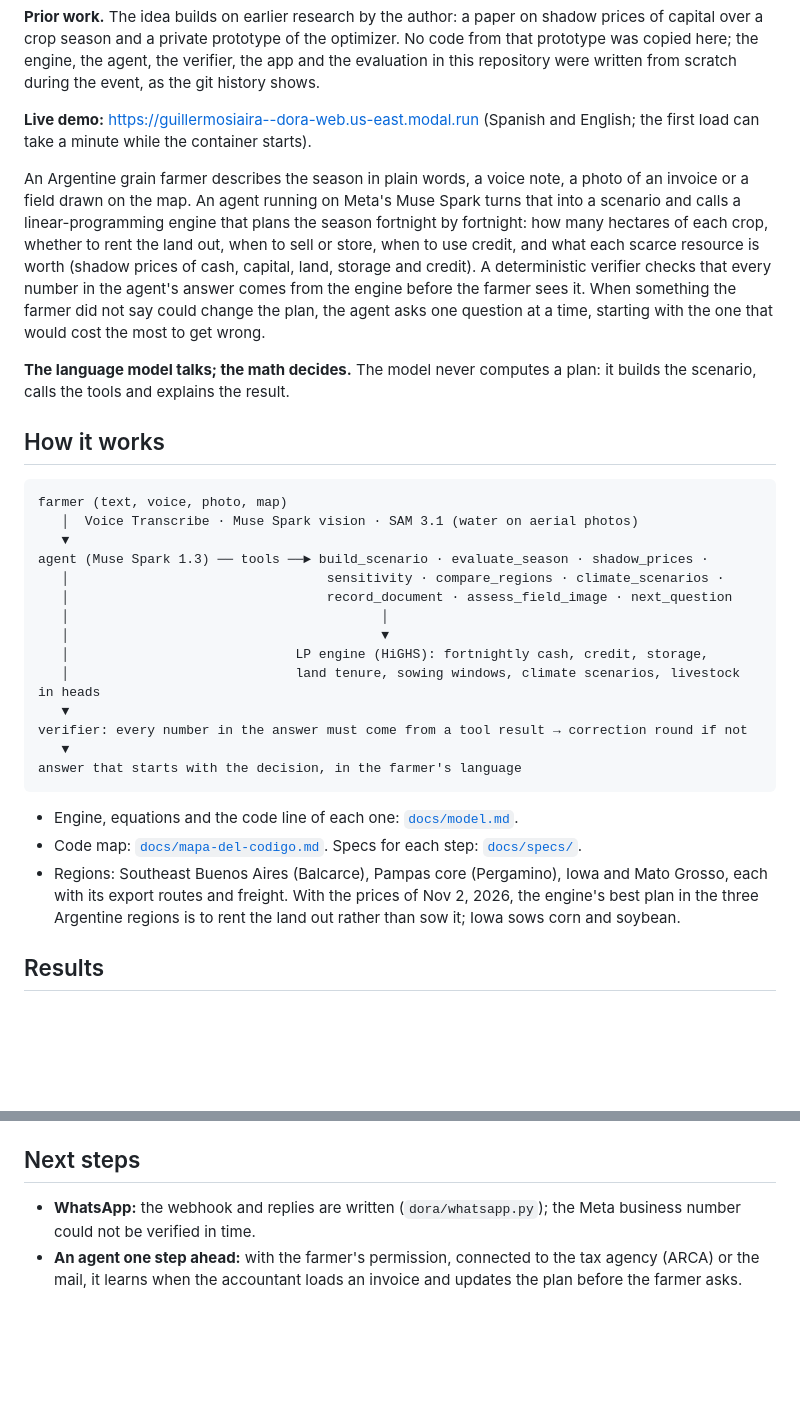
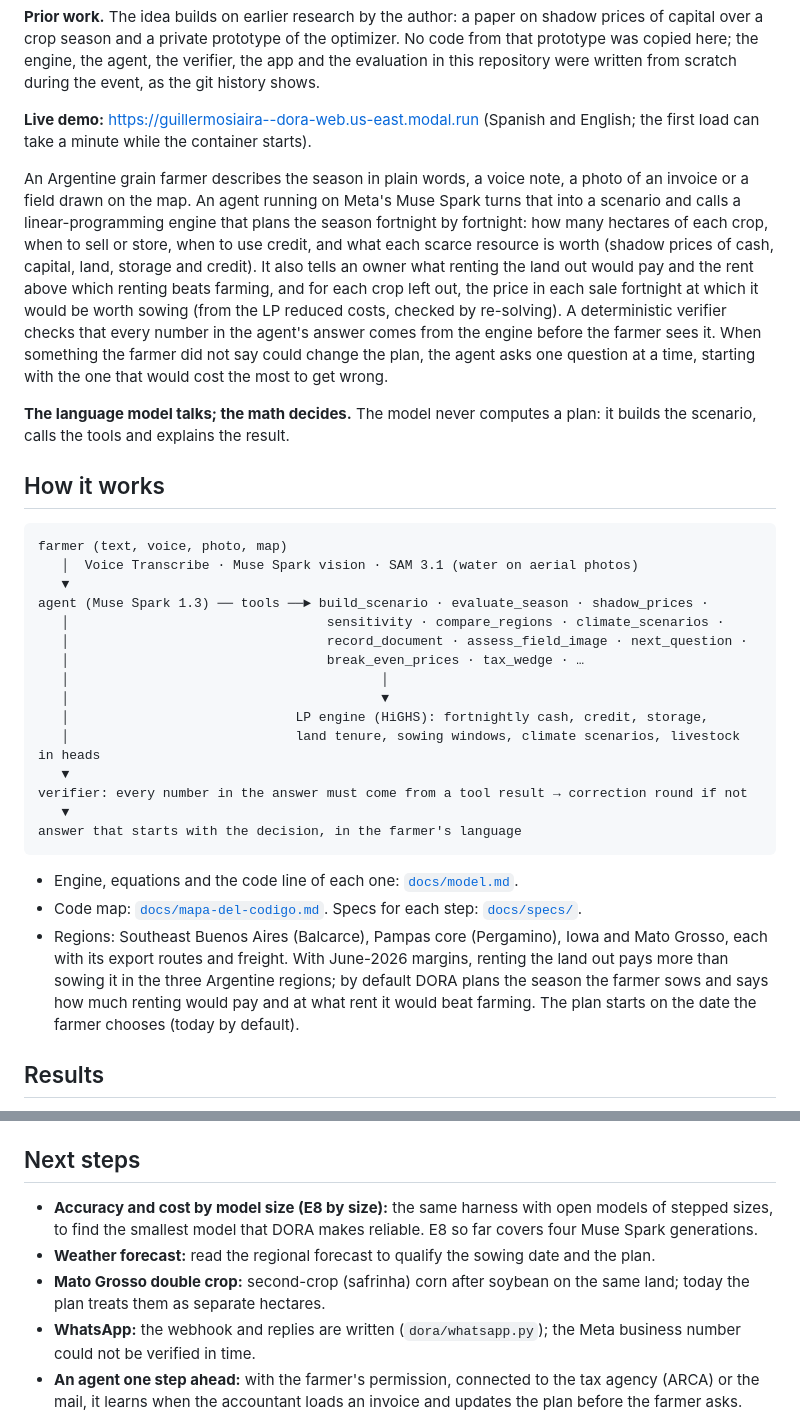
Before and after one commit to GuillermoSiaira/dora-farm-agent, a Markdown page: README.md, 2 parts joined by grey strips. Rendered like a GitHub page; blank space fills up the shorter version.

Commit message:
README and submission text: E8, rent comparison, break-even prices, start date, next steps, what support would enable
Co-Authored-By: Claude Opus 5.5 <noreply@anthropic.com>

```diff
--- a/README.md
+++ b/README.md
@@ -15,7 +15,7 @@ Built during the Meta Global AI Developer Hackathon (build period: Oct 27 – No
 
 **Live demo:** https://guillermosiaira--dora-web.us-east.modal.run (Spanish and English; the first load can take a minute while the container starts).
 
-An Argentine grain farmer describes the season in plain words, a voice note, a photo of an invoice or a field drawn on the map. An agent running on Meta's Muse Spark turns that into a scenario and calls a linear-programming engine that plans the season fortnight by fortnight: how many hectares of each crop, whether to rent the land out, when to sell or store, when to use credit, and what each scarce resource is worth (shadow prices of cash, capital, land, storage and credit). A deterministic verifier checks that every number in the agent's answer comes from the engine before the farmer sees it. When something the farmer did not say could change the plan, the agent asks one question at a time, starting with the one that would cost the most to get wrong.
+An Argentine grain farmer describes the season in plain words, a voice note, a photo of an invoice or a field drawn on the map. An agent running on Meta's Muse Spark turns that into a scenario and calls a linear-programming engine that plans the season fortnight by fortnight: how many hectares of each crop, when to sell or store, when to use credit, and what each scarce resource is worth (shadow prices of cash, capital, land, storage and credit). It also tells an owner what renting the land out would pay and the rent above which renting beats farming, and for each crop left out, the price in each sale fortnight at which it would be worth sowing (from the LP reduced costs, checked by re-solving). A deterministic verifier checks that every number in the agent's answer comes from the engine before the farmer sees it. When something the farmer did not say could change the plan, the agent asks one question at a time, starting with the one that would cost the most to get wrong.
 
 **The language model talks; the math decides.** The model never computes a plan: it builds the scenario, calls the tools and explains the result.
 
@@ -27,7 +27,8 @@ farmer (text, voice, photo, map)
    ▼
 agent (Muse Spark 1.3) ── tools ──► build_scenario · evaluate_season · shadow_prices ·
    │                                 sensitivity · compare_regions · climate_scenarios ·
-   │                                 record_document · assess_field_image · next_question
+   │                                 record_document · assess_field_image · next_question ·
+   │                                 break_even_prices · tax_wedge · …
    │                                        │
    │                                        ▼
    │                             LP engine (HiGHS): fortnightly cash, credit, storage,
@@ -40,7 +41,7 @@ answer that starts with the decision, in the farmer's language
 
 - Engine, equations and the code line of each one: [`docs/model.md`](docs/model.md).
 - Code map: [`docs/mapa-del-codigo.md`](docs/mapa-del-codigo.md). Specs for each step: [`docs/specs/`](docs/specs/).
-- Regions: Southeast Buenos Aires (Balcarce), Pampas core (Pergamino), Iowa and Mato Grosso, each with its export routes and freight. With the prices of Nov 2, 2026, the engine's best plan in the three Argentine regions is to rent the land out rather than sow it; Iowa sows corn and soybean.
+- Regions: Southeast Buenos Aires (Balcarce), Pampas core (Pergamino), Iowa and Mato Grosso, each with its export routes and freight. With June-2026 margins, renting the land out pays more than sowing it in the three Argentine regions; by default DORA plans the season the farmer sows and says how much renting would pay and at what rent it would beat farming. The plan starts on the date the farmer chooses (today by default).
 
 ## Results
 
@@ -107,6 +112,9 @@ Copy `.env.example` to `.env` and set `DORA_API_BASE`, `DORA_API_KEY` and `DORA_
 - Public deploy: `modal deploy infra/modal/serve_app.py` ([`docs/deploy.md`](docs/deploy.md)).
 
 ## Next steps
+- **Accuracy and cost by model size (E8 by size):** the same harness with open models of stepped sizes, to find the smallest model that DORA makes reliable. E8 so far covers four Muse Spark generations.
+- **Weather forecast:** read the regional forecast to qualify the sowing date and the plan.
+- **Mato Grosso double crop:** second-crop (safrinha) corn after soybean on the same land; today the plan treats them as separate hectares.
 - **WhatsApp:** the webhook and replies are written (`dora/whatsapp.py`); the Meta business number could not be verified in time.
 - **An agent one step ahead:** with the farmer's permission, connected to the tax agency (ARCA) or the mail, it learns when the accountant loads an invoice and updates the plan before the farmer asks.
 
```
Also changed, not shown: other parts of README.md (+4 -0 lines), docs/envio.md (+5 -2 lines).
